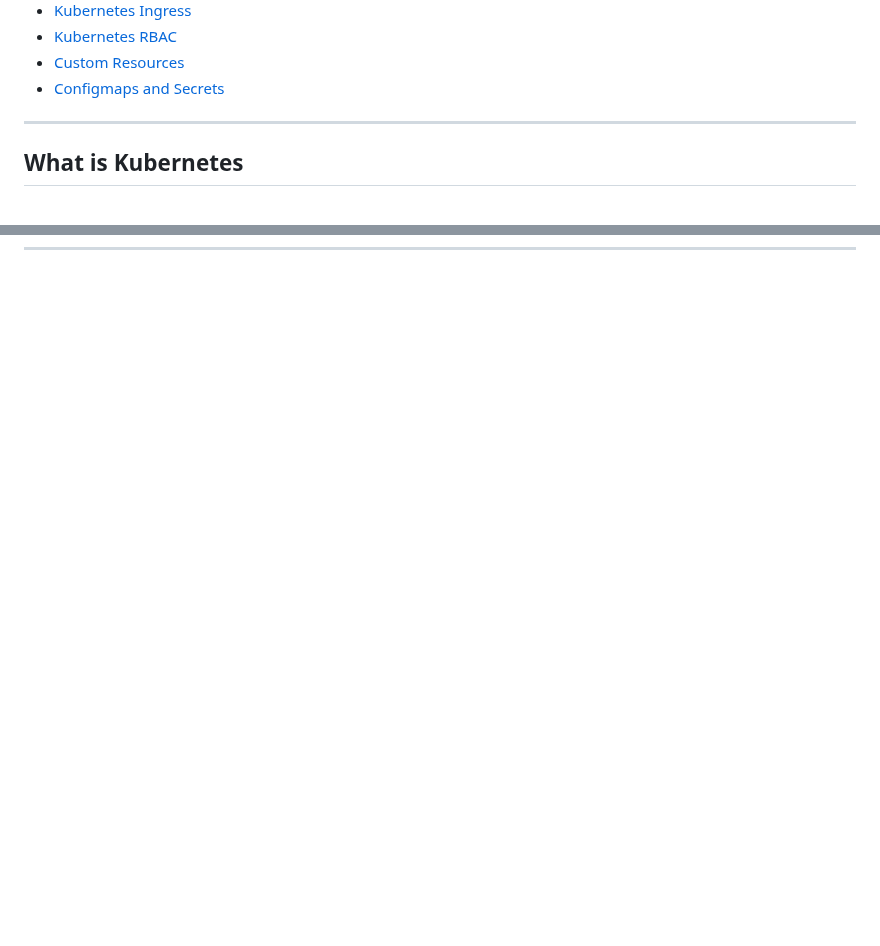
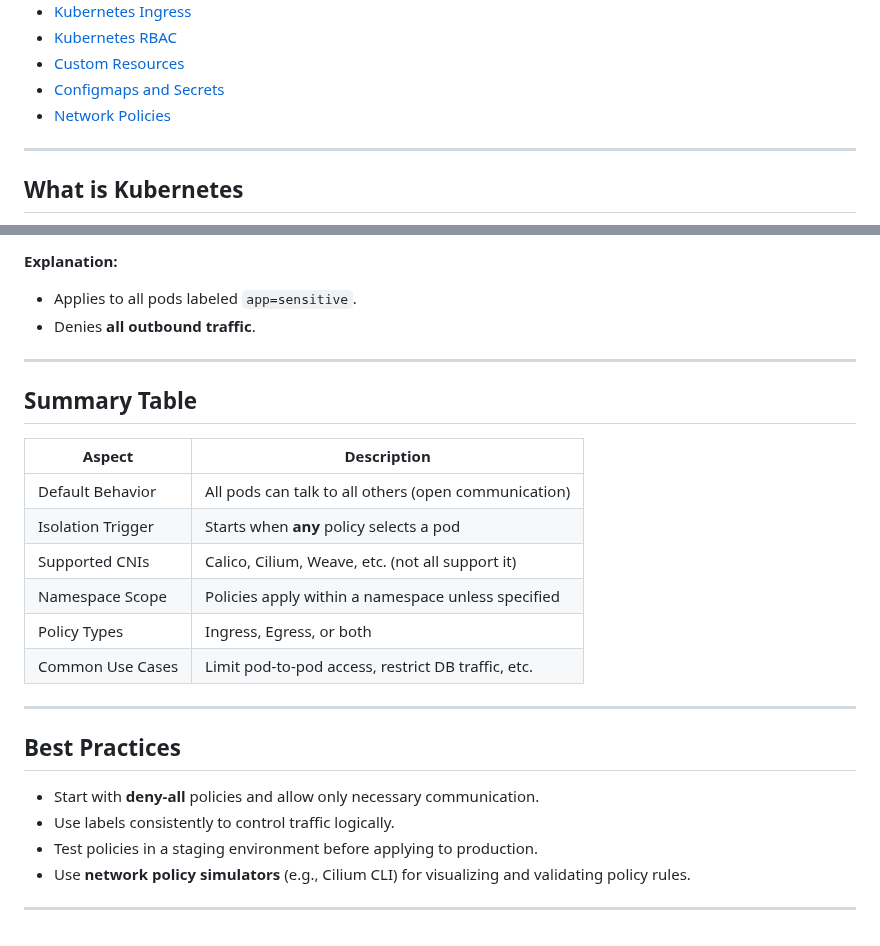
Before and after one commit to ssibbya/MyDevopsJourney, a Markdown page: K8s-Learnings/Readme.md, 2 parts joined by grey strips. Rendered like a GitHub page; blank space fills up the shorter version.

Commit message:
K8s Network Policies

```diff
--- a/K8s-Learnings/Readme.md
+++ b/K8s-Learnings/Readme.md
@@ -14,6 +14,7 @@
 - [Kubernetes RBAC](#kubernetes-rbac)
 - [Custom Resources](#custom-resources)
 - [Configmaps and Secrets](#configmaps-and-secrets)
+- [Network Policies](#network-policies)
 
 ---
 
@@ -974,0 +1059,28 @@ volumes:
+**Explanation:**
+
+* Applies to all pods labeled `app=sensitive`.
+* Denies **all outbound traffic**.
+
+---
+
+## Summary Table
+
+| Aspect            | Description                                          |
+| ----------------- | ---------------------------------------------------- |
+| Default Behavior  | All pods can talk to all others (open communication) |
+| Isolation Trigger | Starts when **any** policy selects a pod             |
+| Supported CNIs    | Calico, Cilium, Weave, etc. (not all support it)     |
+| Namespace Scope   | Policies apply within a namespace unless specified   |
+| Policy Types      | Ingress, Egress, or both                             |
+| Common Use Cases  | Limit pod-to-pod access, restrict DB traffic, etc.   |
+
+---
+
+## Best Practices
+
+* Start with **deny-all** policies and allow only necessary communication.
+* Use labels consistently to control traffic logically.
+* Test policies in a staging environment before applying to production.
+* Use **network policy simulators** (e.g., Cilium CLI) for visualizing and validating policy rules.
+
+---
```
Also changed, not shown: other parts of K8s-Learnings/Readme.md (+83 -0 lines).
